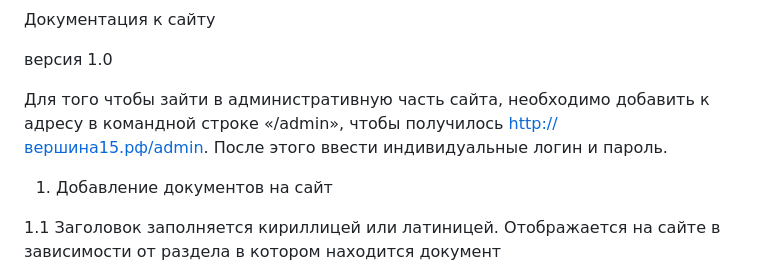
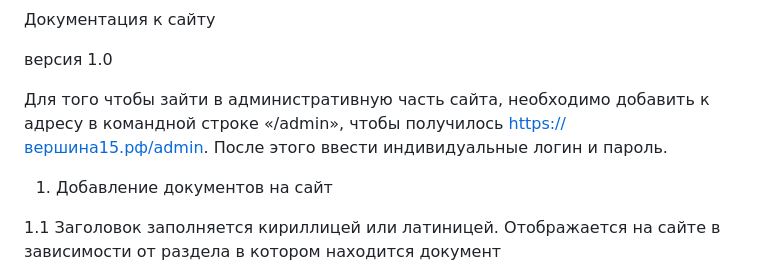
Before and after one commit to Joker20380/school, a Markdown page: README.md, the part around the change. GitHub-like rendering.

```diff
--- a/README.md
+++ b/README.md
@@ -3,7 +3,7 @@
 версия 1.0
 
 
-Для того чтобы зайти в административную часть сайта, необходимо добавить к адресу в командной строке «/admin», чтобы получилось http://вершина15.рф/admin. После этого ввести индивидуальные логин и пароль.
+Для того чтобы зайти в административную часть сайта, необходимо добавить к адресу в командной строке «/admin», чтобы получилось https://вершина15.рф/admin. После этого ввести индивидуальные логин и пароль.
 
 1. Добавление документов на сайт
 
```
